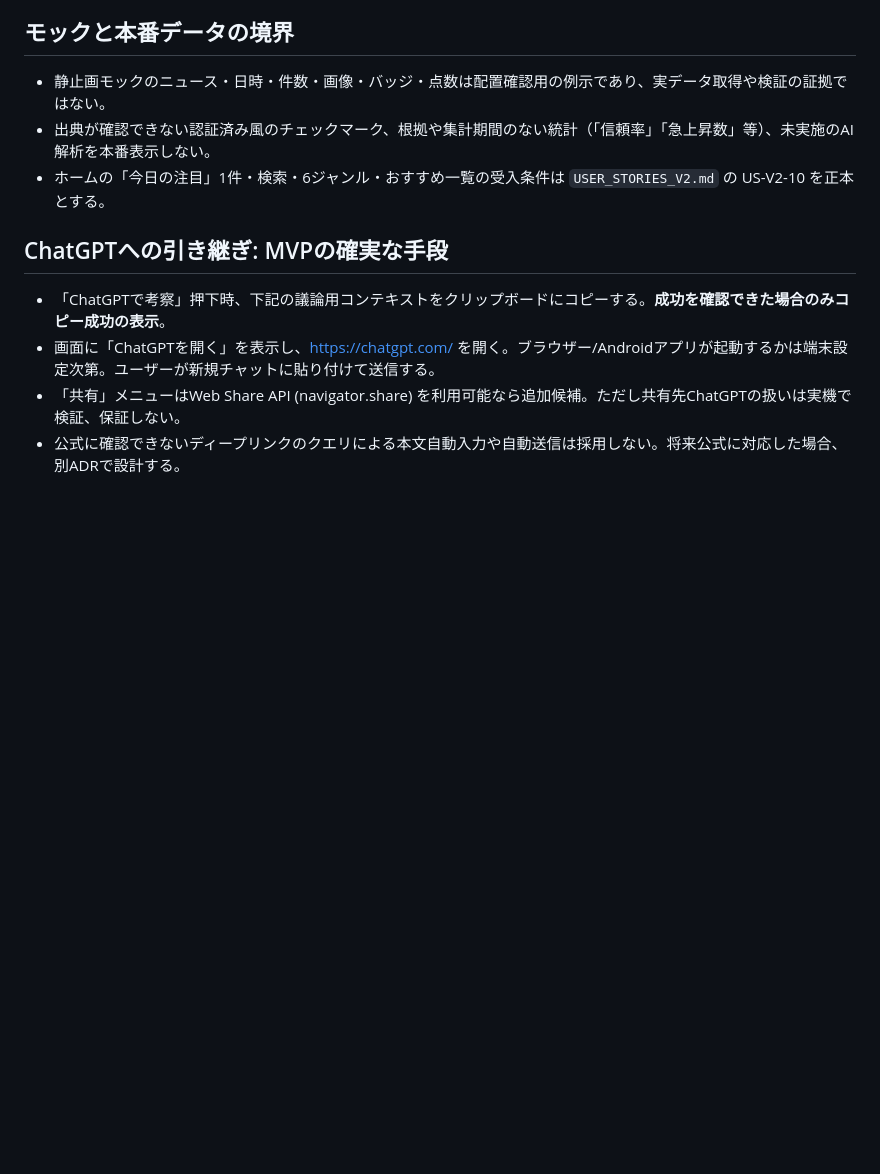
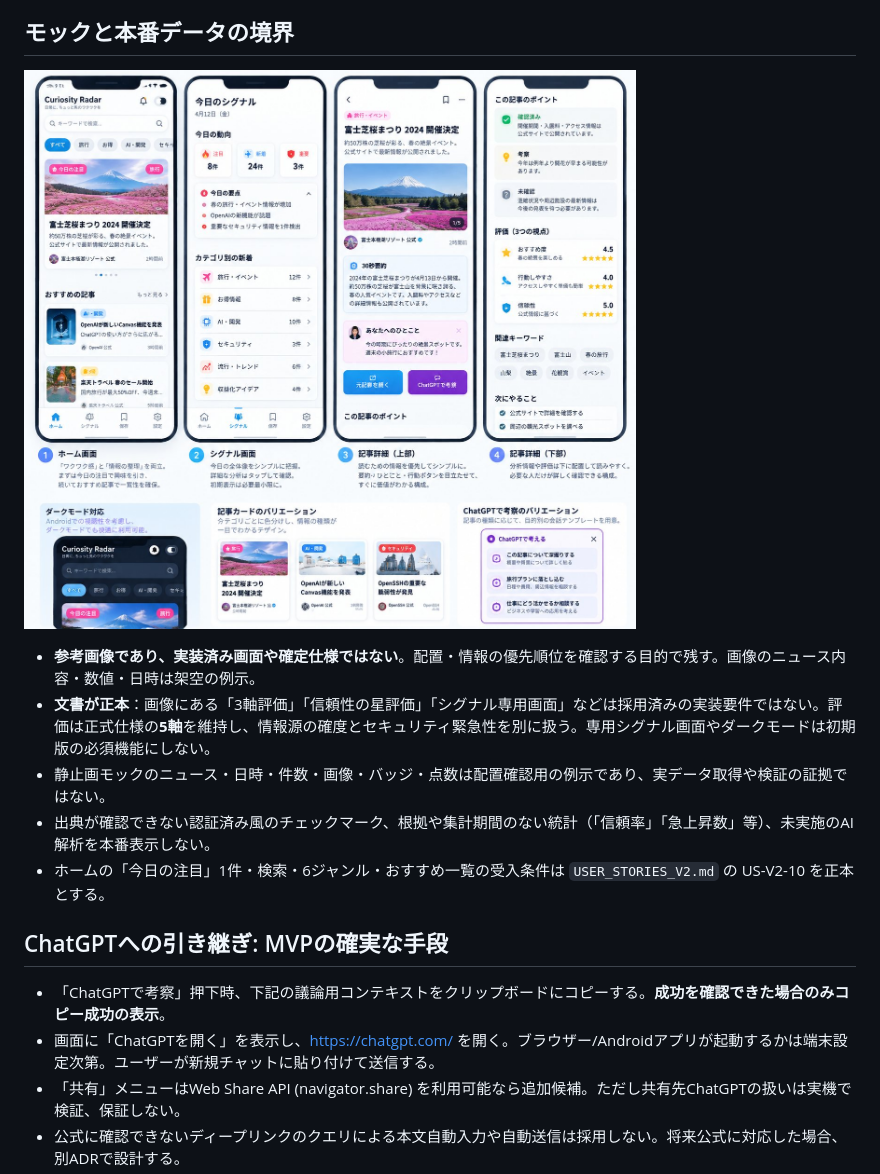
Before and after one commit to miiifa/curiosity-radar, a Markdown page: docs/ARTICLE_EXPERIENCE_V2.md, the part around the change. GitHub-like rendering; pictures changed too: docs/mockups/v2-reviewed-ui-reference.jpg (added); blank space fills up the shorter version.

Commit message:
docs(v2): attach reviewed UI reference mock with spec caveats

```diff
--- a/docs/ARTICLE_EXPERIENCE_V2.md
+++ b/docs/ARTICLE_EXPERIENCE_V2.md
@@ -15,6 +15,11 @@
    - **関連キーワード・次の行動**：キーワード3〜7語、必要なら用語の説明と関連リンク。反論・未確認点・試す方法などの問いは最大3件。
 
 ## モックと本番データの境界
+
+![v2 UI参考モック：ホーム・シグナル・記事詳細の4画面](mockups/v2-reviewed-ui-reference.jpg)
+
+- **参考画像であり、実装済み画面や確定仕様ではない**。配置・情報の優先順位を確認する目的で残す。画像のニュース内容・数値・日時は架空の例示。
+- **文書が正本**：画像にある「3軸評価」「信頼性の星評価」「シグナル専用画面」などは採用済みの実装要件ではない。評価は正式仕様の**5軸**を維持し、情報源の確度とセキュリティ緊急性を別に扱う。専用シグナル画面やダークモードは初期版の必須機能にしない。
 - 静止画モックのニュース・日時・件数・画像・バッジ・点数は配置確認用の例示であり、実データ取得や検証の証拠ではない。
 - 出典が確認できない認証済み風のチェックマーク、根拠や集計期間のない統計（「信頼率」「急上昇数」等）、未実施のAI解析を本番表示しない。
 - ホームの「今日の注目」1件・検索・6ジャンル・おすすめ一覧の受入条件は `USER_STORIES_V2.md` の US-V2-10 を正本とする。
```
